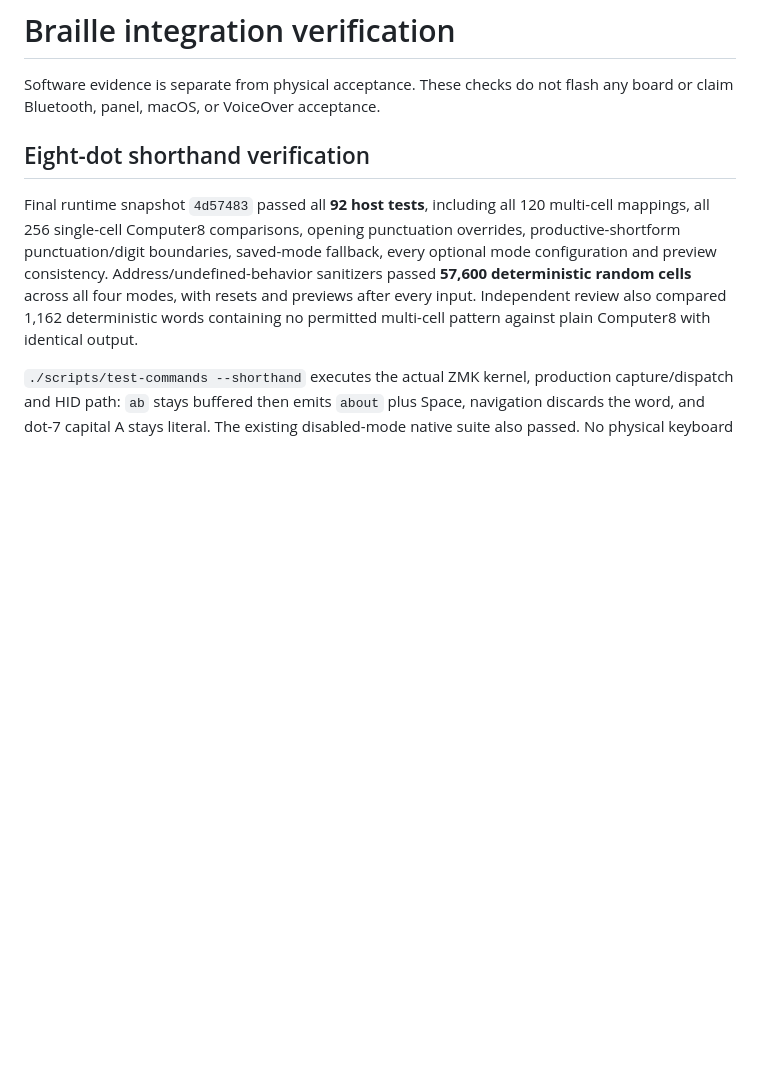
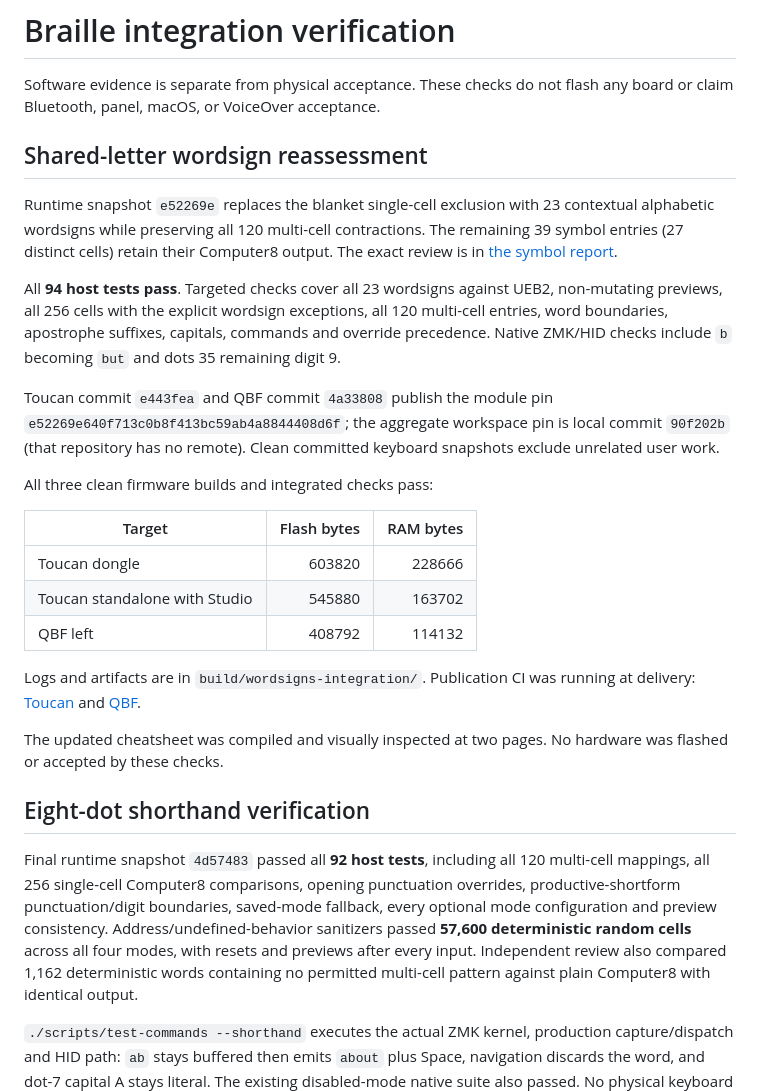
Before and after one commit to logaan/zmk-braille-module, a Markdown page: docs/verification.md, the part around the change. GitHub-like rendering; blank space fills up the shorter version.

Commit message:
Record wordsign verification and keyboard delivery

```diff
--- a/docs/verification.md
+++ b/docs/verification.md
@@ -2,6 +2,39 @@
 
 Software evidence is separate from physical acceptance. These checks do not
 flash any board or claim Bluetooth, panel, macOS, or VoiceOver acceptance.
+
+## Shared-letter wordsign reassessment
+
+Runtime snapshot `e52269e` replaces the blanket single-cell exclusion with
+23 contextual alphabetic wordsigns while preserving all 120 multi-cell
+contractions. The remaining 39 symbol entries (27 distinct cells) retain their
+Computer8 output. The exact review is in
+[the symbol report](computer8-symbol-conflicts.md).
+
+All **94 host tests pass**. Targeted checks cover all 23 wordsigns against UEB2, non-mutating previews,
+all 256 cells with the explicit wordsign exceptions, all 120 multi-cell entries,
+word boundaries, apostrophe suffixes, capitals, commands and override precedence.
+Native ZMK/HID checks include `b` becoming `but` and dots 35 remaining digit 9.
+
+Toucan commit `e443fea` and QBF commit `4a33808` publish the module pin
+`e52269e640f713c0b8f413bc59ab4a8844408d6f`; the aggregate workspace pin is
+local commit `90f202b` (that repository has no remote). Clean committed
+keyboard snapshots exclude unrelated user work.
+
+All three clean firmware builds and integrated checks pass:
+
+| Target | Flash bytes | RAM bytes |
+| --- | ---: | ---: |
+| Toucan dongle | 603820 | 228666 |
+| Toucan standalone with Studio | 545880 | 163702 |
+| QBF left | 408792 | 114132 |
+
+Logs and artifacts are in `build/wordsigns-integration/`. Publication CI was
+running at delivery: [Toucan](https://github.com/logaan/zmk-keyboard-toucan/actions/runs/41212429015)
+and [QBF](https://github.com/logaan/qbf-paintbrushes/actions/runs/41212431715).
+
+The updated cheatsheet was compiled and visually inspected at two pages.
+No hardware was flashed or accepted by these checks.
 
 ## Eight-dot shorthand verification
 
```
Also changed, not shown: 2 other files.
